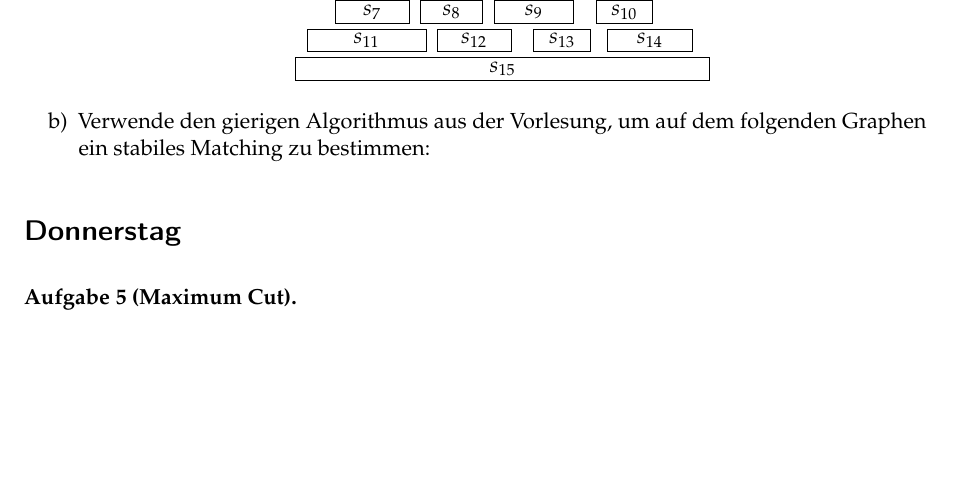
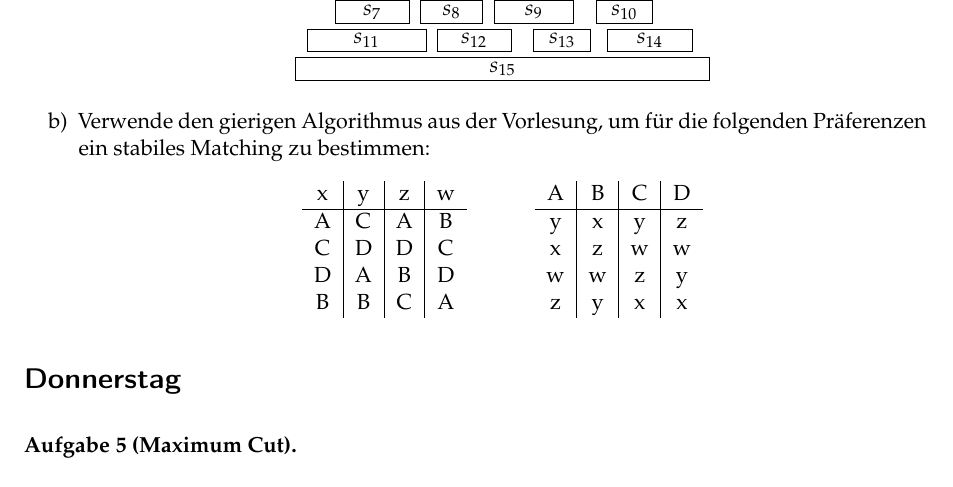
Before and after one commit to goethe-tcs/algo1-exercises, a LaTeX document (greedyalgorithms-wochenplan.tex): part of page 2 of 2, cut so that both start at the same text, the shorter picture padded with empty space. Compiled offline with pdfLaTeX.

Commit message:
matching ausführen

```diff
--- a/greedyalgorithms-wochenplan.tex
+++ b/greedyalgorithms-wochenplan.tex
@@ -69,7 +69,24 @@ Lies E Kapitel 4 und schau das Video der Woche.
                 \draw (-0.5,2.5) rectangle node{$s_{15}$} (6.8,2.1);
             \end{tikzpicture}
         \end{center}
-        \item Verwende den gierigen Algorithmus aus der Vorlesung, um auf dem folgenden Graphen ein stabiles Matching zu bestimmen:
+        \item Verwende den gierigen Algorithmus aus der Vorlesung, um für die folgenden Präferenzen ein stabiles Matching zu bestimmen:
+        \begin{center}
+            \begin{tabular}{c|c|c|c}
+                x & y & z & w \\ \hline
+                A & C & A & B \\
+                C & D & D & C \\
+                D & A & B & D \\
+                B & B & C & A \\
+            \end{tabular}
+            \hspace{1cm}
+            \begin{tabular}{c|c|c|c}
+                A & B & C & D \\ \hline
+                y & x & y & z \\
+                x & z & w & w \\
+                w & w & z & y \\
+                z & y & x & x \\
+            \end{tabular}
+        \end{center}
     \end{enumerate}
 \end{aufgabe}
 
```
